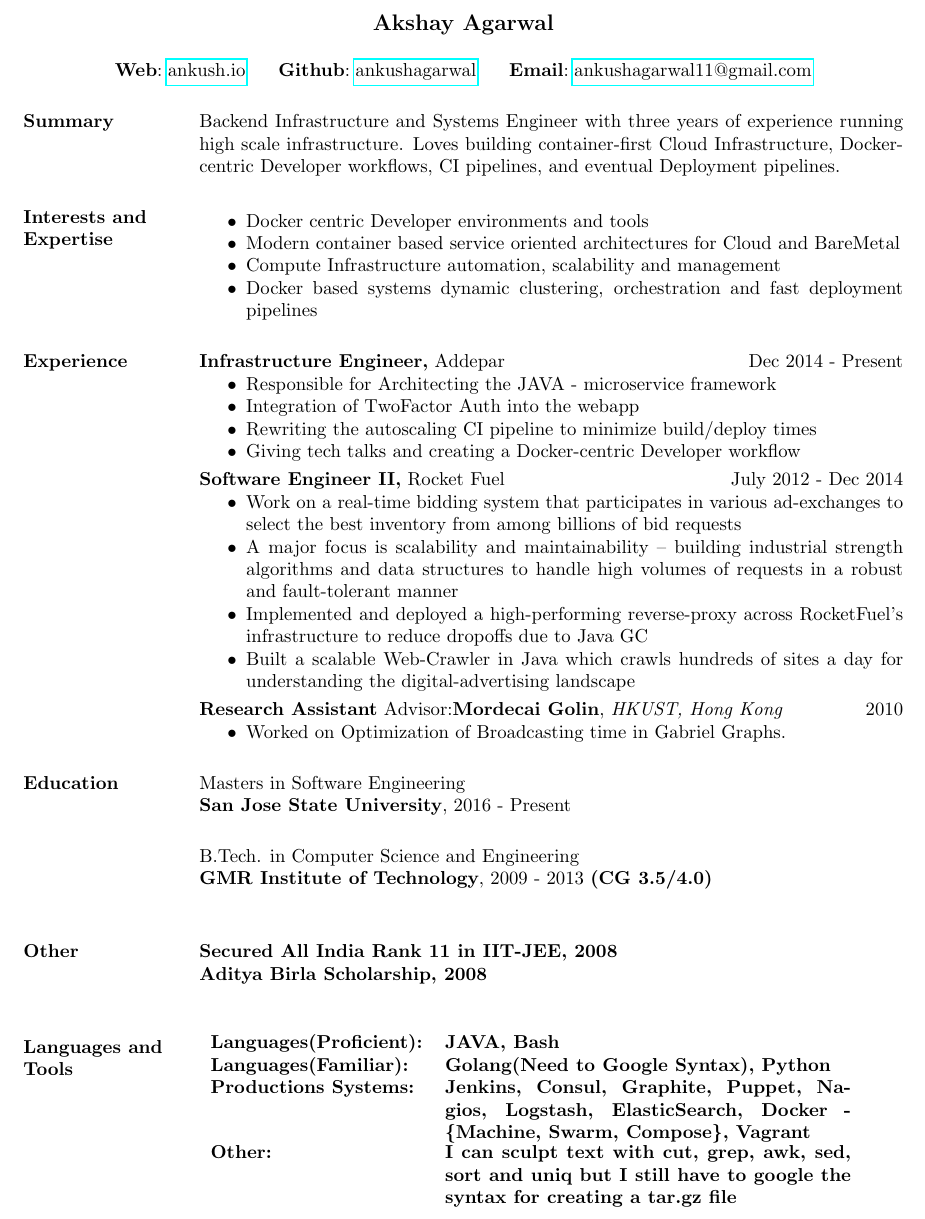
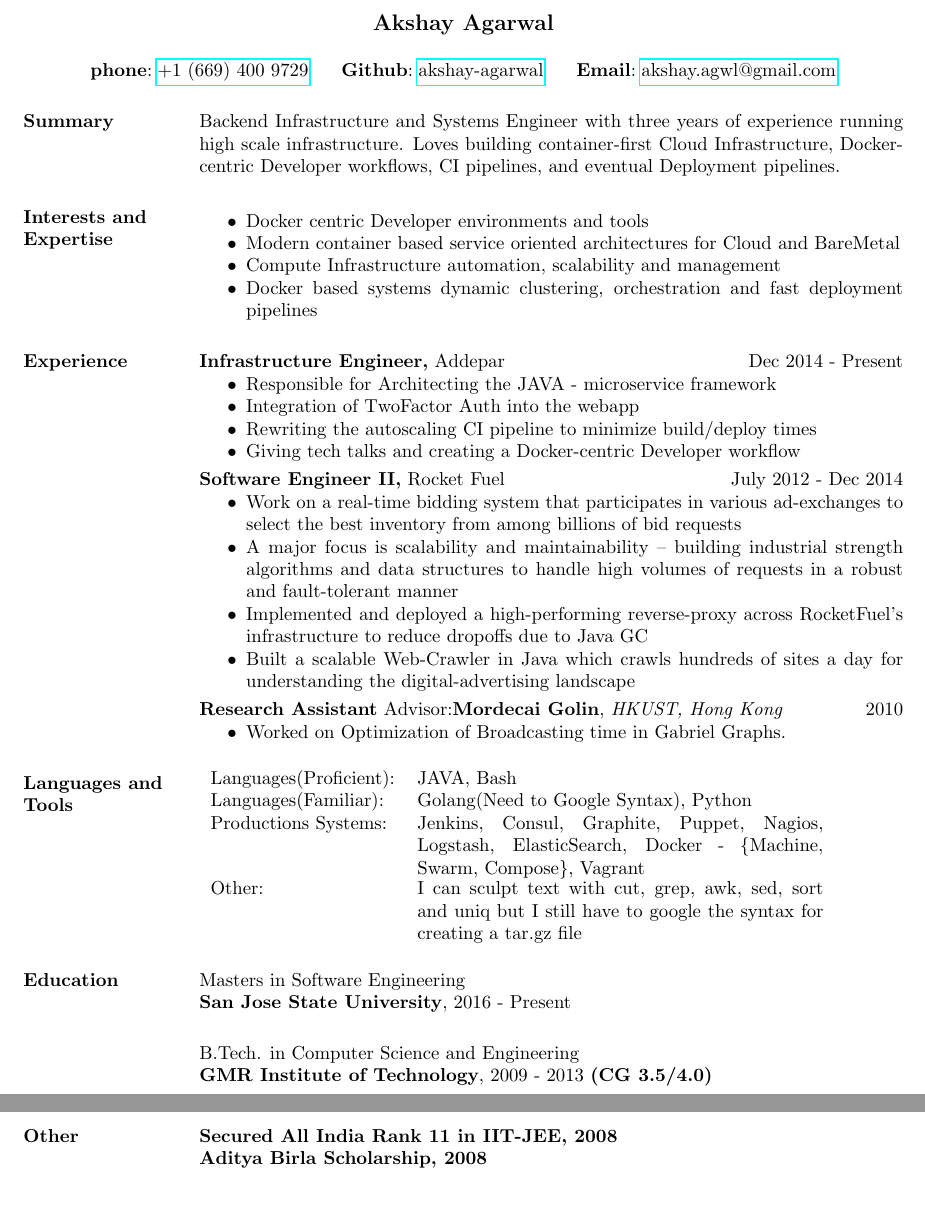
Before and after one commit to Akshay-agarwal/Resume, a LaTeX CV (main.tex): part of the page before the commit and two parts of pages 1 and 2 of 2 after it, the two joined at a grey line, cut so that both start at the same text. Compiled offline with pdfLaTeX.

Commit message:
Changes made

```diff
--- a/main.tex
+++ b/main.tex
@@ -13,7 +13,7 @@
 
 \name{Akshay Agarwal\\[12pt]} % the \\[12pt] adds a blank line after name
 
-\address{ \textbf{Web}:\hspace{1mm}\href{http://ankush.io/}{ankush.io}\hspace{5mm} \textbf{Github}:\hspace{1mm}\href{https://github.com/ankushagarwal}{ankushagarwal}\hspace{5mm}      \textbf{Email}:\hspace{1mm}\href{mailto:ankushagarwal11@gmail.com}{ankushagarwal11@gmail.com} }
+\address{ \textbf{phone}:\hspace{1mm}\href{http://ankush.io/}{+1~(669)~400~9729}\hspace{5mm} \textbf{Github}:\hspace{1mm}\href{https://github.com/akshay-agarwal}{akshay-agarwal}\hspace{5mm}      \textbf{Email}:\hspace{1mm}\href{mailto:akshay.agwl@gmail.com}{akshay.agwl@gmail.com} }
 
 \begin{resume}
 
@@ -52,6 +52,15 @@
  \item Worked  on  Optimization  of  Broadcasting  time  in  Gabriel  Graphs.
  \end{itemize}
 
+ % Tabulate Computer Skills; p{3in} defines paragraph 3 inches wide
+\section{Languages and Tools}
+   \begin{tabular}{l p{3in}}
+    {Languages(Proficient):} & JAVA, Bash \\
+    {Languages(Familiar):} &  Golang(Need to Google Syntax), Python  \\
+    {Productions Systems:} &  Jenkins, Consul, Graphite, Puppet, Nagios, Logstash, ElasticSearch, Docker - \{Machine, Swarm, Compose\}, Vagrant \\
+    {Other:} & I can sculpt text with cut, grep, awk, sed, sort and uniq but I still have to google the syntax for creating a tar.gz file \\
+     \end{tabular}
+
 \section{Education}
   Masters in Software Engineering \\
   {\bf San Jose State University}, 2016 - Present \\
@@ -64,15 +73,9 @@
  Aditya Birla Scholarship, 2008 \\
 
 
-% Tabulate Computer Skills; p{3in} defines paragraph 3 inches wide
-\section{Languages and Tools}
-   \begin{tabular}{l p{3in}}
-    {Languages(Proficient):} & JAVA, Bash \\
-    {Languages(Familiar):} &  Golang(Need to Google Syntax), Python  \\
-    {Productions Systems:} &  Jenkins, Consul, Graphite, Puppet, Nagios, Logstash, ElasticSearch, Docker - \{Machine, Swarm, Compose\}, Vagrant \\
-    {Other:} & I can sculpt text with cut, grep, awk, sed, sort and uniq but I still have to google the syntax for creating a tar.gz file \\
 
- \end{tabular}
+
+
 
 
 \bigskip
```
